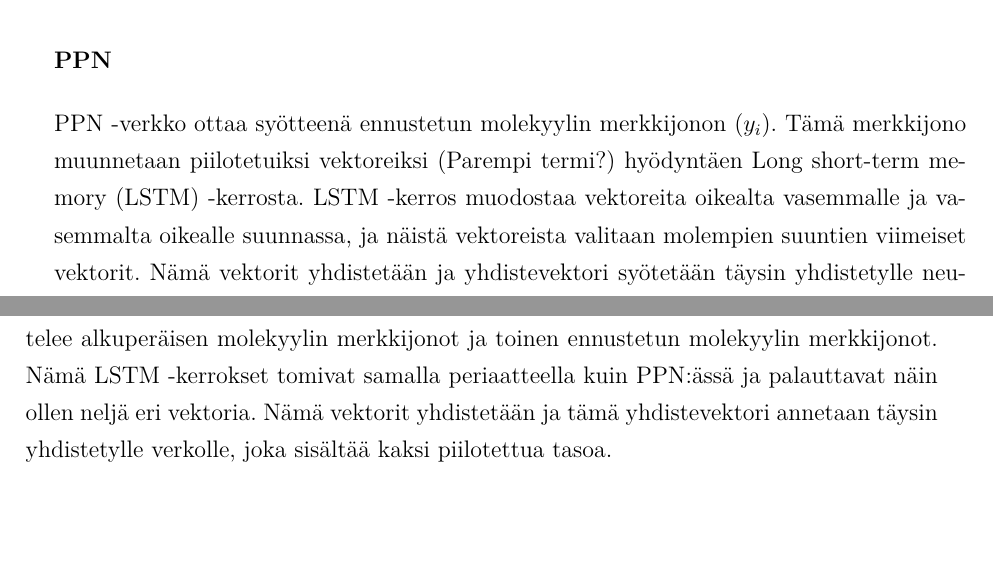
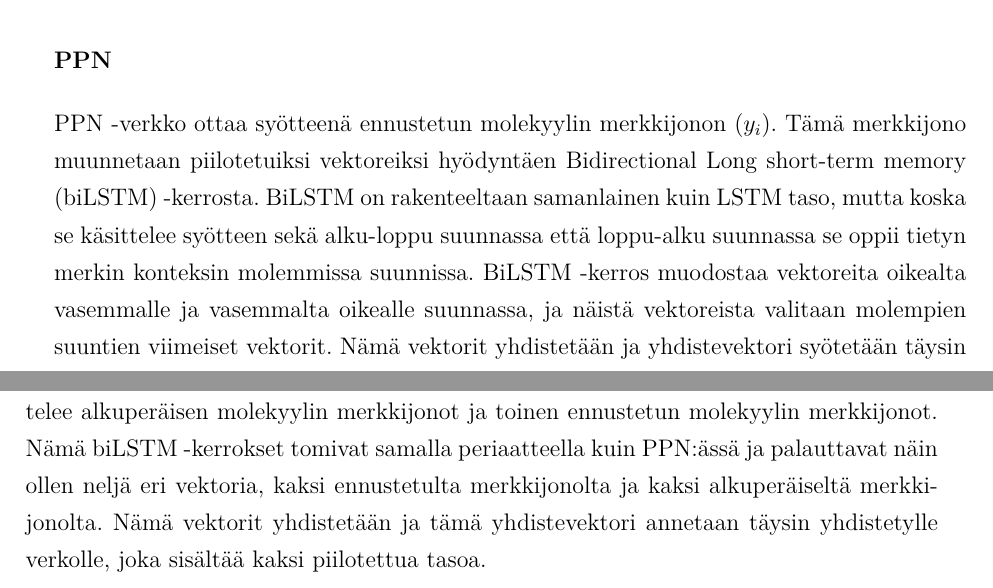
Before and after one commit to HegePI/kanditutkielma, a LaTeX thesis (tutkielma/tutkielma.tex): two parts of pages 13 and 14 of 32, joined at a grey line, cut so that both start at the same text, the shorter picture padded with empty space. Compiled offline with pdfLaTeX.

Commit message:
SPN and PPN clarified

```diff
--- a/tutkielma/tutkielma.tex
+++ b/tutkielma/tutkielma.tex
@@ -355,8 +355,9 @@ Lisäksi MTN:än piilotettuun kerrokseen on lisätty tietoa kemiallissista omina
 \end{figure}
 
 PPN -verkko ottaa syötteenä ennustetun molekyylin merkkijonon (\(y_i\)).
-Tämä merkkijono muunnetaan piilotetuiksi vektoreiksi (Parempi termi?) hyödyntäen Long short-term memory (LSTM) -kerrosta.
-LSTM -kerros muodostaa vektoreita oikealta vasemmalle ja vasemmalta oikealle suunnassa, ja näistä vektoreista valitaan molempien suuntien viimeiset vektorit.
+Tämä merkkijono muunnetaan piilotetuiksi vektoreiksi hyödyntäen Bidirectional Long short-term memory (biLSTM) -kerrosta.
+BiLSTM on rakenteeltaan samanlainen kuin LSTM taso, mutta koska se käsittelee syötteen sekä alku-loppu suunnassa että loppu-alku suunnassa se oppii tietyn merkin konteksin molemmissa suunnissa.
+BiLSTM -kerros muodostaa vektoreita oikealta vasemmalle ja vasemmalta oikealle suunnassa, ja näistä vektoreista valitaan molempien suuntien viimeiset vektorit.
 Nämä vektorit yhdistetään ja yhdistevektori syötetään täysin yhdistetylle neuroverkolle.
 Tämä verkko sisältää kaksi piilotettua tasoa.
 Verkko antaa tuloksena kyseisen yhdisteen ominaisuuksien ennusteen.
@@ -371,8 +372,8 @@ Verkko antaa tuloksena kyseisen yhdisteen ominaisuuksien ennusteen.
 \end{figure}
 
 SPN ottaa syötteenä ennustetun molekyylin merkkijonon (\(y_i\)) ja alkuperäisen molekyylin merkkijonon (\(x_i\)).
-Nämä merkkijonot syötetään kahdelle eri LSTM -tasolle, toinen käsittelee alkuperäisen molekyylin merkkijonot ja toinen ennustetun molekyylin merkkijonot.
-Nämä LSTM -kerrokset tomivat samalla periaatteella kuin PPN:ässä ja palauttavat näin ollen neljä eri vektoria.
+Nämä merkkijonot syötetään kahdelle eri biLSTM -tasolle, toinen käsittelee alkuperäisen molekyylin merkkijonot ja toinen ennustetun molekyylin merkkijonot.
+Nämä biLSTM -kerrokset tomivat samalla periaatteella kuin PPN:ässä ja palauttavat näin ollen neljä eri vektoria, kaksi ennustetulta merkkijonolta ja kaksi alkuperäiseltä merkkijonolta.
 Nämä vektorit yhdistetään ja tämä yhdistevektori annetaan täysin yhdistetylle verkolle, joka sisältää kaksi piilotettua tasoa.
 
 \chapter{Uusien lääkkeiden syntetisointi}
```
Also changed, not shown: tutkielma/tutkielma.pdf.
